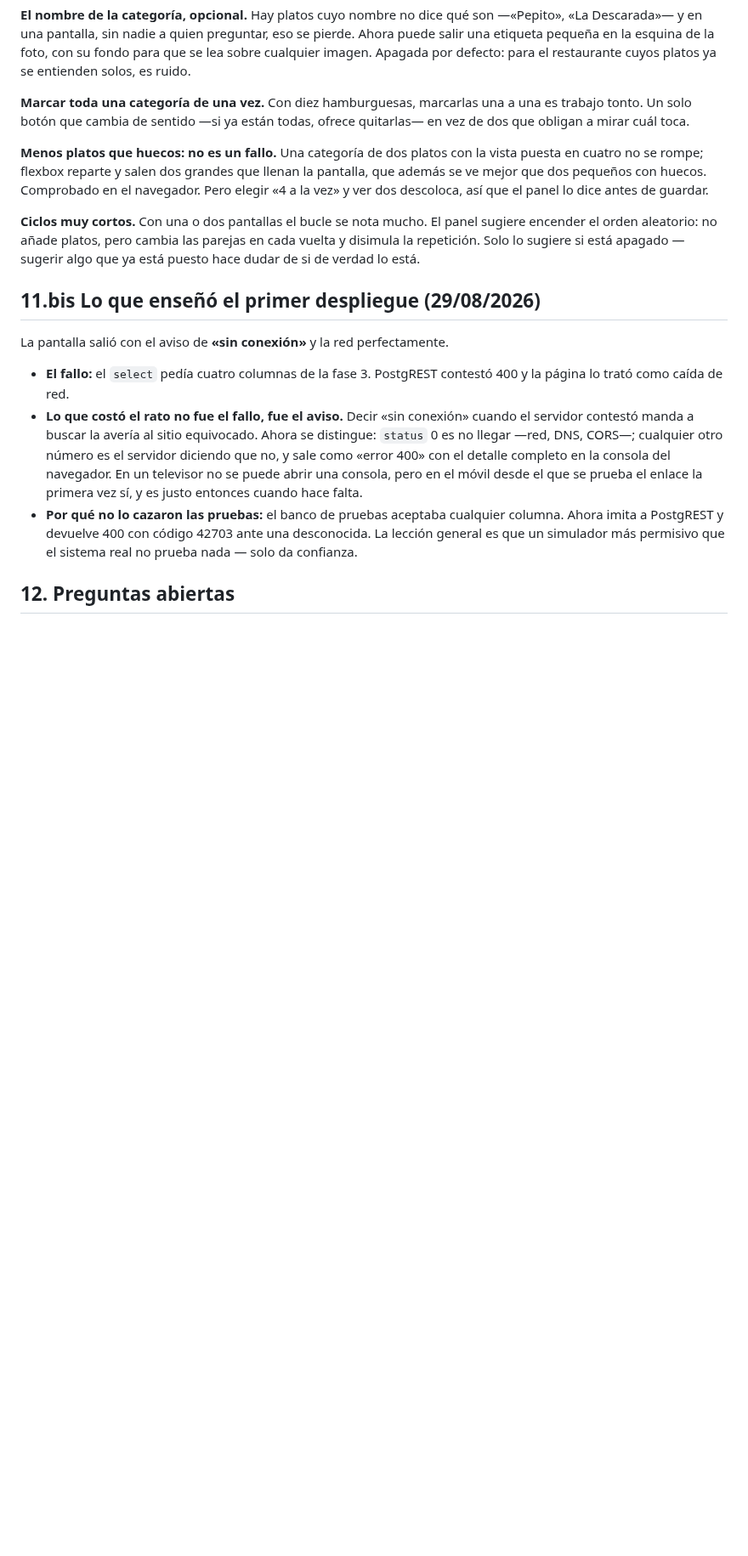
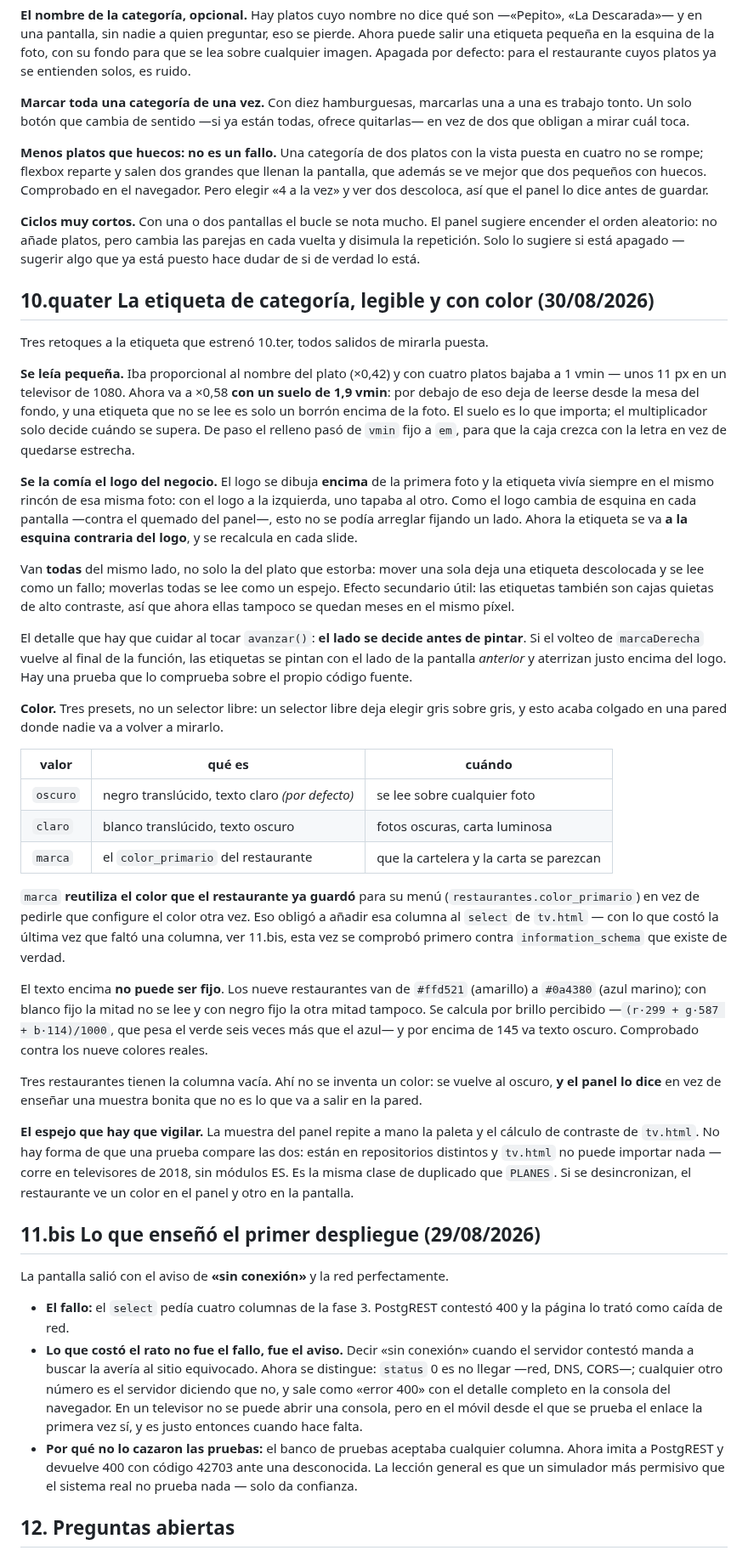
Before and after one commit to jotarodriguezv/adminmenus_restaurantes, a Markdown page: docs/pantalla-tv.md, the part around one of its changes. Shown at 85% size. Rendered like a GitHub page; blank space fills up the shorter version.

```diff
--- a/docs/pantalla-tv.md
+++ b/docs/pantalla-tv.md
@@ -364,6 +370,68 @@ sugiere encender el orden aleatorio: no añade platos, pero cambia las parejas
 en cada vuelta y disimula la repetición. Solo lo sugiere si está apagado —
 sugerir algo que ya está puesto hace dudar de si de verdad lo está.
 
+## 10.quater La etiqueta de categoría, legible y con color (30/08/2026)
+
+Tres retoques a la etiqueta que estrenó 10.ter, todos salidos de mirarla puesta.
+
+**Se leía pequeña.** Iba proporcional al nombre del plato (×0,42) y con cuatro
+platos bajaba a 1 vmin — unos 11 px en un televisor de 1080. Ahora va a ×0,58
+**con un suelo de 1,9 vmin**: por debajo de eso deja de leerse desde la mesa del
+fondo, y una etiqueta que no se lee es solo un borrón encima de la foto. El
+suelo es lo que importa; el multiplicador solo decide cuándo se supera. De paso
+el relleno pasó de `vmin` fijo a `em`, para que la caja crezca con la letra en
+vez de quedarse estrecha.
+
+**Se la comía el logo del negocio.** El logo se dibuja **encima** de la primera
+foto y la etiqueta vivía siempre en el mismo rincón de esa misma foto: con el
+logo a la izquierda, uno tapaba al otro. Como el logo cambia de esquina en cada
+pantalla —contra el quemado del panel—, esto no se podía arreglar fijando un
+lado. Ahora la etiqueta se va **a la esquina contraria del logo**, y se recalcula
+en cada slide.
+
+Van **todas** del mismo lado, no solo la del plato que estorba: mover una sola
+deja una etiqueta descolocada y se lee como un fallo; moverlas todas se lee como
+un espejo. Efecto secundario útil: las etiquetas también son cajas quietas de
+alto contraste, así que ahora ellas tampoco se quedan meses en el mismo píxel.
+
+El detalle que hay que cuidar al tocar `avanzar()`: **el lado se decide antes de
+pintar**. Si el volteo de `marcaDerecha` vuelve al final de la función, las
+etiquetas se pintan con el lado de la pantalla *anterior* y aterrizan justo
+encima del logo. Hay una prueba que lo comprueba sobre el propio código fuente.
+
+**Color.** Tres presets, no un selector libre: un selector libre deja elegir
+gris sobre gris, y esto acaba colgado en una pared donde nadie va a volver a
+mirarlo.
+
+| valor | qué es | cuándo |
+|---|---|---|
+| `oscuro` | negro translúcido, texto claro *(por defecto)* | se lee sobre cualquier foto |
+| `claro` | blanco translúcido, texto oscuro | fotos oscuras, carta luminosa |
+| `marca` | el `color_primario` del restaurante | que la cartelera y la carta se parezcan |
+
+`marca` **reutiliza el color que el restaurante ya guardó** para su menú
+(`restaurantes.color_primario`) en vez de pedirle que configure el color otra
+vez. Eso obligó a añadir esa columna al `select` de `tv.html` — con lo que costó
+la última vez que faltó una columna, ver 11.bis, esta vez se comprobó primero
+contra `information_schema` que existe de verdad.
+
+El texto encima **no puede ser fijo**. Los nueve restaurantes van de `#ffd521`
+(amarillo) a `#0a4380` (azul marino); con blanco fijo la mitad no se lee y con
+negro fijo la otra mitad tampoco. Se calcula por brillo percibido
+—`(r·299 + g·587 + b·114)/1000`, que pesa el verde seis veces más que el azul—
+y por encima de 145 va texto oscuro. Comprobado contra los nueve colores reales.
+
+Tres restaurantes tienen la columna vacía. Ahí no se inventa un color: se vuelve
+al oscuro, **y el panel lo dice** en vez de enseñar una muestra bonita que no es
+lo que va a salir en la pared.
+
+**El espejo que hay que vigilar.** La muestra del panel repite a mano la paleta
+y el cálculo de contraste de `tv.html`. No hay forma de que una prueba compare
+las dos: están en repositorios distintos y `tv.html` no puede importar nada
+—corre en televisores de 2018, sin módulos ES. Es la misma clase de duplicado
+que `PLANES`. Si se desincronizan, el restaurante ve un color en el panel y otro
+en la pantalla.
+
 ## 11.bis Lo que enseñó el primer despliegue (29/08/2026)
 
 La pantalla salió con el aviso de **«sin conexión»** y la red perfectamente.
```
Also changed, not shown: other parts of docs/pantalla-tv.md (+7 -1 lines).
